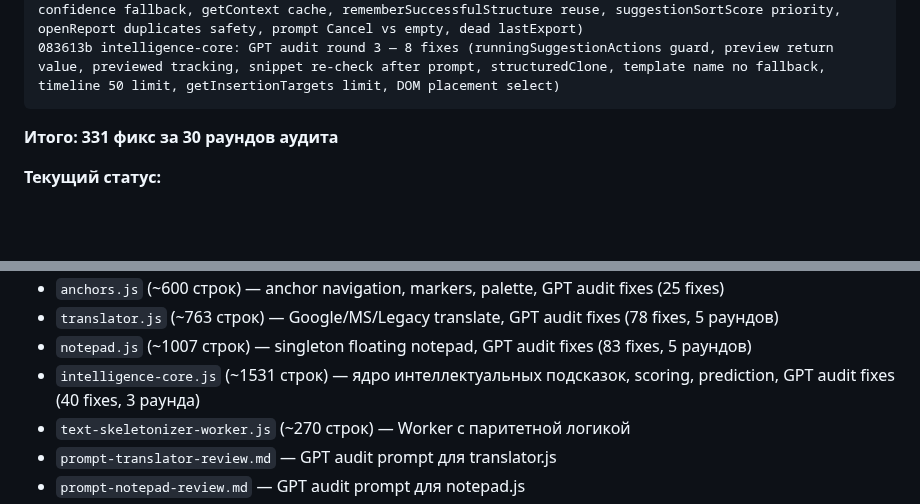
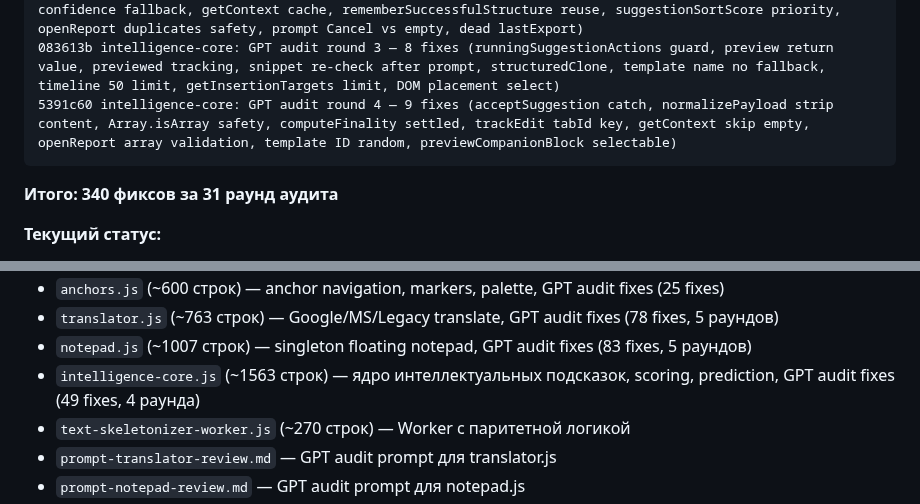
Before and after one commit to VVSh-st/paste-copy, a Markdown page: HANDOFF.md, 2 parts joined by grey strips. Drawn GitHub-style; blank space fills up the shorter version.

Commit message:
docs: update HANDOFF.md — intelligence-core round 4 (9 fixes, 340 total)

````diff
--- a/HANDOFF.md
+++ b/HANDOFF.md
@@ -134,9 +134,10 @@ aaef441 notepad: GPT audit round 5 — 8 fixes (_openRenameOnTab sync, ondblclic
 05100bb intelligence-core: GPT audit round 1 — 20 fixes (safeCall wrapper, refresh try/catch, editSessions cleanup, stableStringify cycles, hasMeaningfulDiff, acceptSuggestion post-check, template tracking, sanitizeUserTitle, snippet Set, prepareSuggestions Set, findSnippetCandidate linear, computeFinality single pass, applyStructureCandidate order, dismissSuggestion by hash, escapeHtml label, scheduleRefresh min interval, trackEdit cleanup, getSuggestions copy, preferredColumn recursive)
 221e4f0 intelligence-core: GPT audit round 2 — 12 fixes (track try/catch, suppressed suggestions hidden flag, applyStructureCandidate false success, saveTemplate Storage API check, llm-feature handler check, low confidence fallback, getContext cache, rememberSuccessfulStructure reuse, suggestionSortScore priority, openReport duplicates safety, prompt Cancel vs empty, dead lastExport)
 083613b intelligence-core: GPT audit round 3 — 8 fixes (runningSuggestionActions guard, preview return value, previewed tracking, snippet re-check after prompt, structuredClone, template name no fallback, timeline 50 limit, getInsertionTargets limit, DOM placement select)
+5391c60 intelligence-core: GPT audit round 4 — 9 fixes (acceptSuggestion catch, normalizePayload strip content, Array.isArray safety, computeFinality settled, trackEdit tabId key, getContext skip empty, openReport array validation, template ID random, previewCompanionBlock selectable)
 ```
 
-**Итого: 331 фикс за 30 раундов аудита**
+**Итого: 340 фиксов за 31 раунд аудита**
 
 **Текущий статус:**
 - ✅ blocks.js: аудит завершён
@@ -296,7 +297,7 @@ eb8c01f feat: flowchart query menu — 5 presets, custom input, history with FIF
 - `anchors.js` (~600 строк) — anchor navigation, markers, palette, GPT audit fixes (25 fixes)
 - `translator.js` (~763 строк) — Google/MS/Legacy translate, GPT audit fixes (78 fixes, 5 раундов)
 - `notepad.js` (~1007 строк) — singleton floating notepad, GPT audit fixes (83 fixes, 5 раундов)
-- `intelligence-core.js` (~1531 строк) — ядро интеллектуальных подсказок, scoring, prediction, GPT audit fixes (40 fixes, 3 раунда)
+- `intelligence-core.js` (~1563 строк) — ядро интеллектуальных подсказок, scoring, prediction, GPT audit fixes (49 fixes, 4 раунда)
 - `text-skeletonizer-worker.js` (~270 строк) — Worker с паритетной логикой
 - `prompt-translator-review.md` — GPT audit prompt для translator.js
 - `prompt-notepad-review.md` — GPT audit prompt для notepad.js
````
